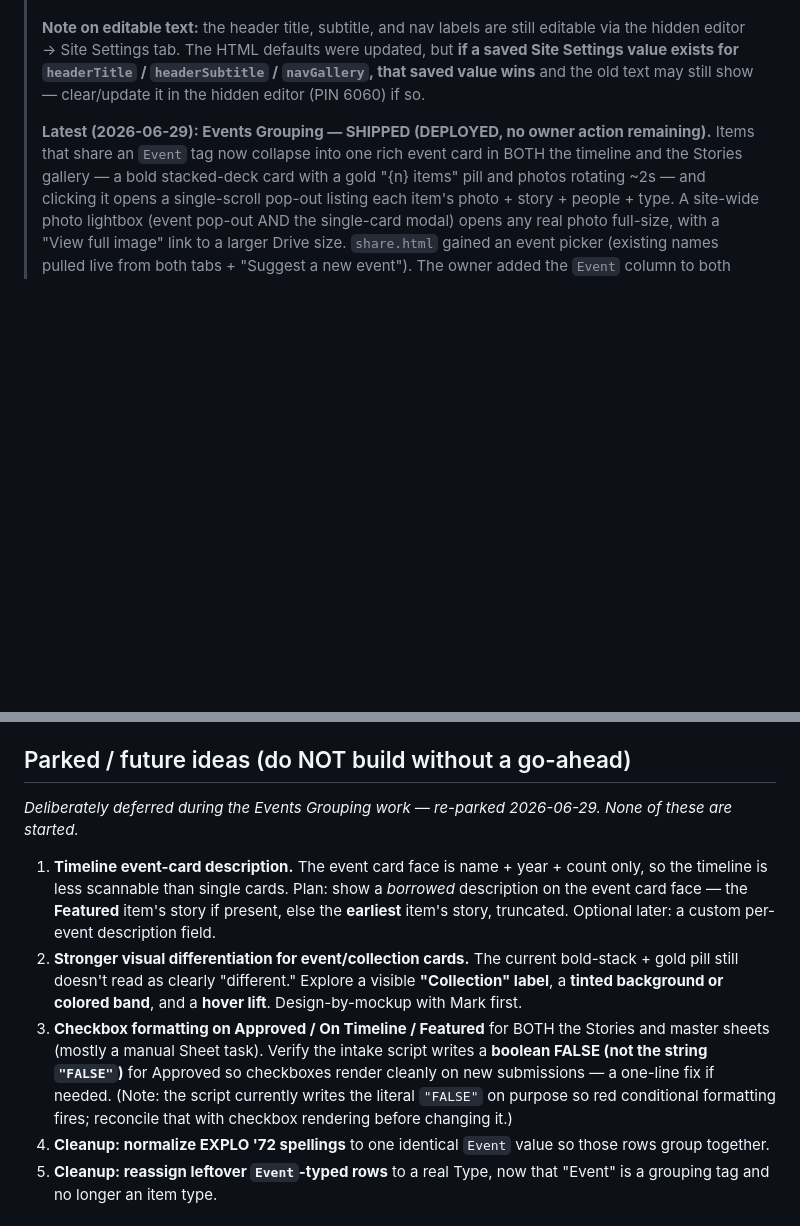
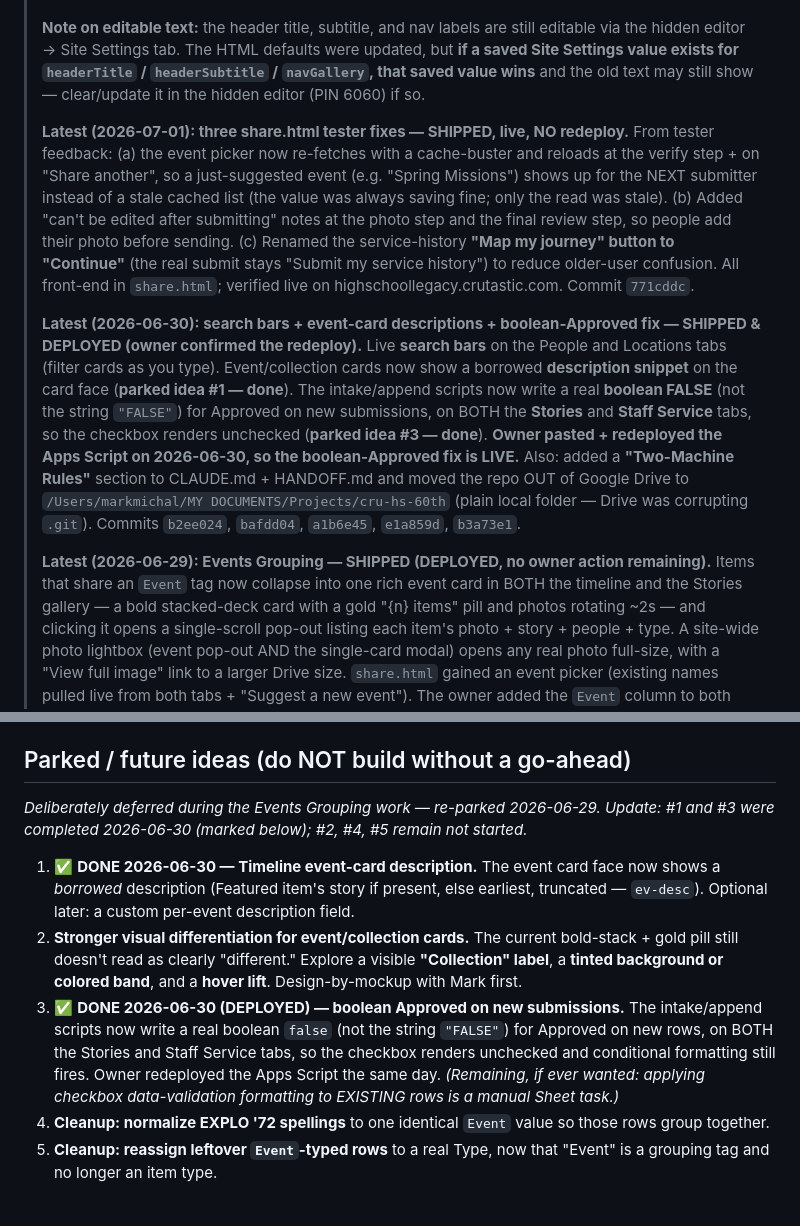
Before and after one commit to markmichal/cru-hs-60th, a Markdown page: HANDOFF.md, 2 parts joined by grey strips. Rendered like a GitHub page; blank space fills up the shorter version.

```diff
--- a/HANDOFF.md
+++ b/HANDOFF.md
@@ -6,6 +6,10 @@
 > 3. **Eyeball the live site** after the Pages rebuild (~1–2 min): the logo sits cleanly in the yellow badge, the header reads "Cru High School Legacy" (see the 2026-06-27 rename), the nav reads Timeline · Stories · People · Locations, and the gallery's decade buttons filter correctly alongside type/search/location/person.
 >
 > **Note on editable text:** the header title, subtitle, and nav labels are still editable via the hidden editor → Site Settings tab. The HTML defaults were updated, but **if a saved Site Settings value exists for `headerTitle` / `headerSubtitle` / `navGallery`, that saved value wins** and the old text may still show — clear/update it in the hidden editor (PIN 6060) if so.
+>
+> **Latest (2026-07-01): three share.html tester fixes — SHIPPED, live, NO redeploy.** From tester feedback: (a) the event picker now re-fetches with a cache-buster and reloads at the verify step + on "Share another", so a just-suggested event (e.g. "Spring Missions") shows up for the NEXT submitter instead of a stale cached list (the value was always saving fine; only the read was stale). (b) Added "can't be edited after submitting" notes at the photo step and the final review step, so people add their photo before sending. (c) Renamed the service-history **"Map my journey" button to "Continue"** (the real submit stays "Submit my service history") to reduce older-user confusion. All front-end in `share.html`; verified live on highschoollegacy.crutastic.com. Commit `771cddc`.
+>
+> **Latest (2026-06-30): search bars + event-card descriptions + boolean-Approved fix — SHIPPED & DEPLOYED (owner confirmed the redeploy).** Live **search bars** on the People and Locations tabs (filter cards as you type). Event/collection cards now show a borrowed **description snippet** on the card face (**parked idea #1 — done**). The intake/append scripts now write a real **boolean FALSE** (not the string `"FALSE"`) for Approved on new submissions, on BOTH the **Stories** and **Staff Service** tabs, so the checkbox renders unchecked (**parked idea #3 — done**). **Owner pasted + redeployed the Apps Script on 2026-06-30, so the boolean-Approved fix is LIVE.** Also: added a **"Two-Machine Rules"** section to CLAUDE.md + HANDOFF.md and moved the repo OUT of Google Drive to `/Users/markmichal/MY DOCUMENTS/Projects/cru-hs-60th` (plain local folder — Drive was corrupting `.git`). Commits `b2ee024`, `bafdd04`, `a1b6e45`, `e1a859d`, `b3a73e1`.
 >
 > **Latest (2026-06-29): Events Grouping — SHIPPED (DEPLOYED, no owner action remaining).** Items that share an `Event` tag now collapse into one rich event card in BOTH the timeline and the Stories gallery — a bold stacked-deck card with a gold "{n} items" pill and photos rotating ~2s — and clicking it opens a single-scroll pop-out listing each item's photo + story + people + type. A site-wide photo lightbox (event pop-out AND the single-card modal) opens any real photo full-size, with a "View full image" link to a larger Drive size. `share.html` gained an event picker (existing names pulled live from both tabs + "Suggest a new event"). The owner added the `Event` column to both tabs and pasted + redeployed the Apps Script Event-write, so `apps-script-reference.gs` matches the live file (commit `b1b15f3`). See "2026-06-29 — Events Grouping (SHIPPED)" for the full breakdown and "Parked / future ideas" for the five deliberately-deferred follow-ups.
 >
@@ -37,11 +54,11 @@ The full Events Grouping feature is live: front-end in `index.html` + `share.htm
 - **Apps Script Event persistence (DEPLOYED).** `handleAddStoryFromPublic` reads `story.event` and writes it to the Stories `Event` column **by header name** (`M.colOf("event")` — never created here; blank/missing writes an empty cell; if the column is absent it fails soft and writes the rest). The owner pasted the full file and redeployed a new web-app version. `apps-script-reference.gs` matches the live `Code.gs` (commit `b1b15f3`).
 
 ## Parked / future ideas (do NOT build without a go-ahead)
-*Deliberately deferred during the Events Grouping work — re-parked 2026-06-29. None of these are started.*
+*Deliberately deferred during the Events Grouping work — re-parked 2026-06-29. Update: #1 and #3 were completed 2026-06-30 (marked below); #2, #4, #5 remain not started.*
 
-1. **Timeline event-card description.** The event card face is name + year + count only, so the timeline is less scannable than single cards. Plan: show a *borrowed* description on the event card face — the **Featured** item's story if present, else the **earliest** item's story, truncated. Optional later: a custom per-event description field.
+1. ✅ **DONE 2026-06-30 — Timeline event-card description.** The event card face now shows a *borrowed* description (Featured item's story if present, else earliest, truncated — `ev-desc`). Optional later: a custom per-event description field.
 2. **Stronger visual differentiation for event/collection cards.** The current bold-stack + gold pill still doesn't read as clearly "different." Explore a visible **"Collection" label**, a **tinted background or colored band**, and a **hover lift**. Design-by-mockup with Mark first.
-3. **Checkbox formatting on Approved / On Timeline / Featured** for BOTH the Stories and master sheets (mostly a manual Sheet task). Verify the intake script writes a **boolean FALSE (not the string `"FALSE"`)** for Approved so checkboxes render cleanly on new submissions — a one-line fix if needed. (Note: the script currently writes the literal `"FALSE"` on purpose so red conditional formatting fires; reconcile that with checkbox rendering before changing it.)
+3. ✅ **DONE 2026-06-30 (DEPLOYED) — boolean Approved on new submissions.** The intake/append scripts now write a real boolean `false` (not the string `"FALSE"`) for Approved on new rows, on BOTH the Stories and Staff Service tabs, so the checkbox renders unchecked and conditional formatting still fires. Owner redeployed the Apps Script the same day. *(Remaining, if ever wanted: applying checkbox data-validation formatting to EXISTING rows is a manual Sheet task.)*
 4. **Cleanup: normalize EXPLO '72 spellings** to one identical `Event` value so those rows group together.
 5. **Cleanup: reassign leftover `Event`-typed rows** to a real Type, now that "Event" is a grouping tag and no longer an item type.
 
```
Also changed, not shown: other parts of HANDOFF.md (+13 -0 lines).
